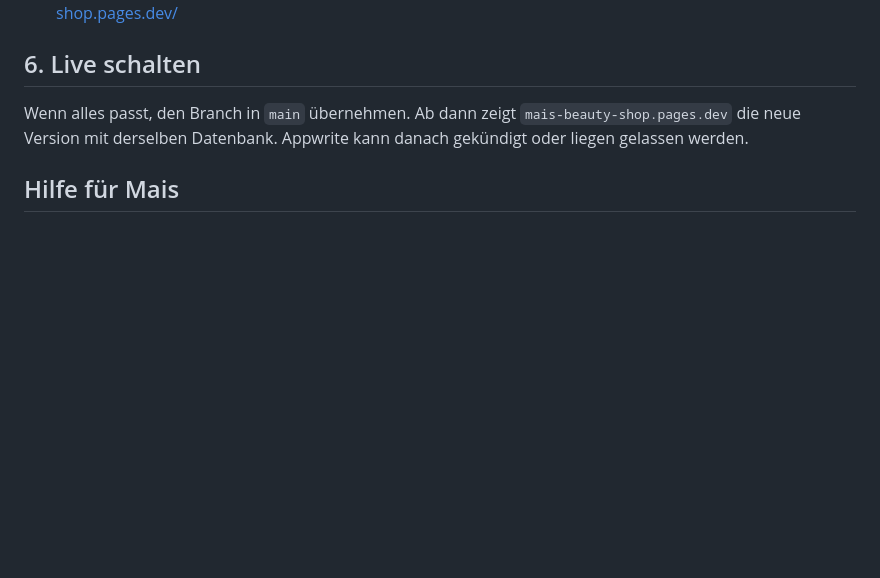
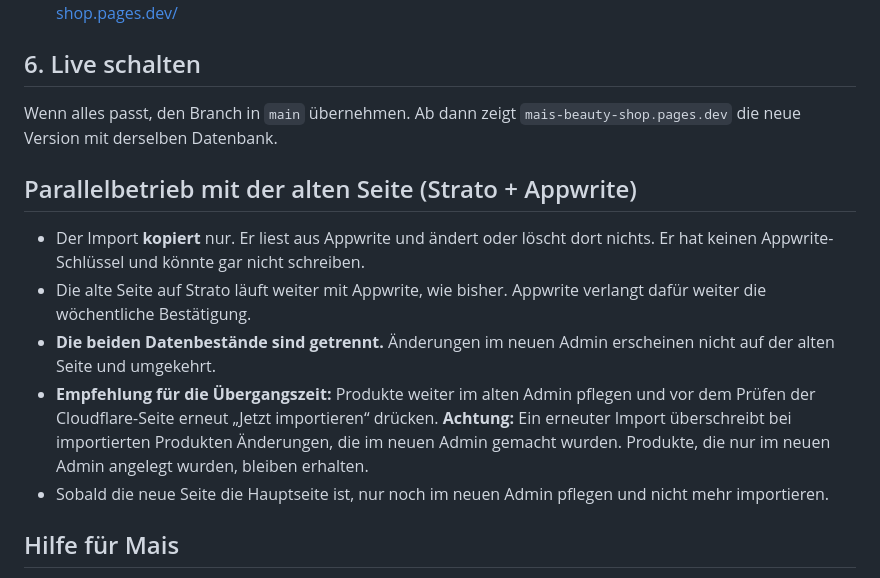
Before and after one commit to Abdul7Kader/Mais-Beauty-shop, a Markdown page: docs/cloudflare-einrichten.md, the part around the change. GitHub-like rendering; blank space fills up the shorter version.

Commit message:
Docs: Appwrite keeps running; import only copies, explain parallel operation
Co-Authored-By: Claude Opus 5.5 <noreply@anthropic.com>
Claude-Session: https://claude.ai/code/session_013QDJ78HZQQkgTt7iLkpjmi

```diff
--- a/docs/cloudflare-einrichten.md
+++ b/docs/cloudflare-einrichten.md
@@ -49,7 +49,21 @@ Einstellungen gelten erst für neue Bereitstellungen:
 ## 6. Live schalten
 
 Wenn alles passt, den Branch in `main` übernehmen. Ab dann zeigt `mais-beauty-shop.pages.dev`
-die neue Version mit derselben Datenbank. Appwrite kann danach gekündigt oder liegen gelassen werden.
+die neue Version mit derselben Datenbank.
+
+## Parallelbetrieb mit der alten Seite (Strato + Appwrite)
+
+- Der Import **kopiert** nur. Er liest aus Appwrite und ändert oder löscht dort nichts.
+  Er hat keinen Appwrite-Schlüssel und könnte gar nicht schreiben.
+- Die alte Seite auf Strato läuft weiter mit Appwrite, wie bisher.
+  Appwrite verlangt dafür weiter die wöchentliche Bestätigung.
+- **Die beiden Datenbestände sind getrennt.** Änderungen im neuen Admin erscheinen nicht auf der alten Seite
+  und umgekehrt.
+- **Empfehlung für die Übergangszeit:** Produkte weiter im alten Admin pflegen und vor dem Prüfen der
+  Cloudflare-Seite erneut „Jetzt importieren“ drücken.
+  **Achtung:** Ein erneuter Import überschreibt bei importierten Produkten Änderungen, die im neuen Admin
+  gemacht wurden. Produkte, die nur im neuen Admin angelegt wurden, bleiben erhalten.
+- Sobald die neue Seite die Hauptseite ist, nur noch im neuen Admin pflegen und nicht mehr importieren.
 
 ## Hilfe für Mais
 
```
